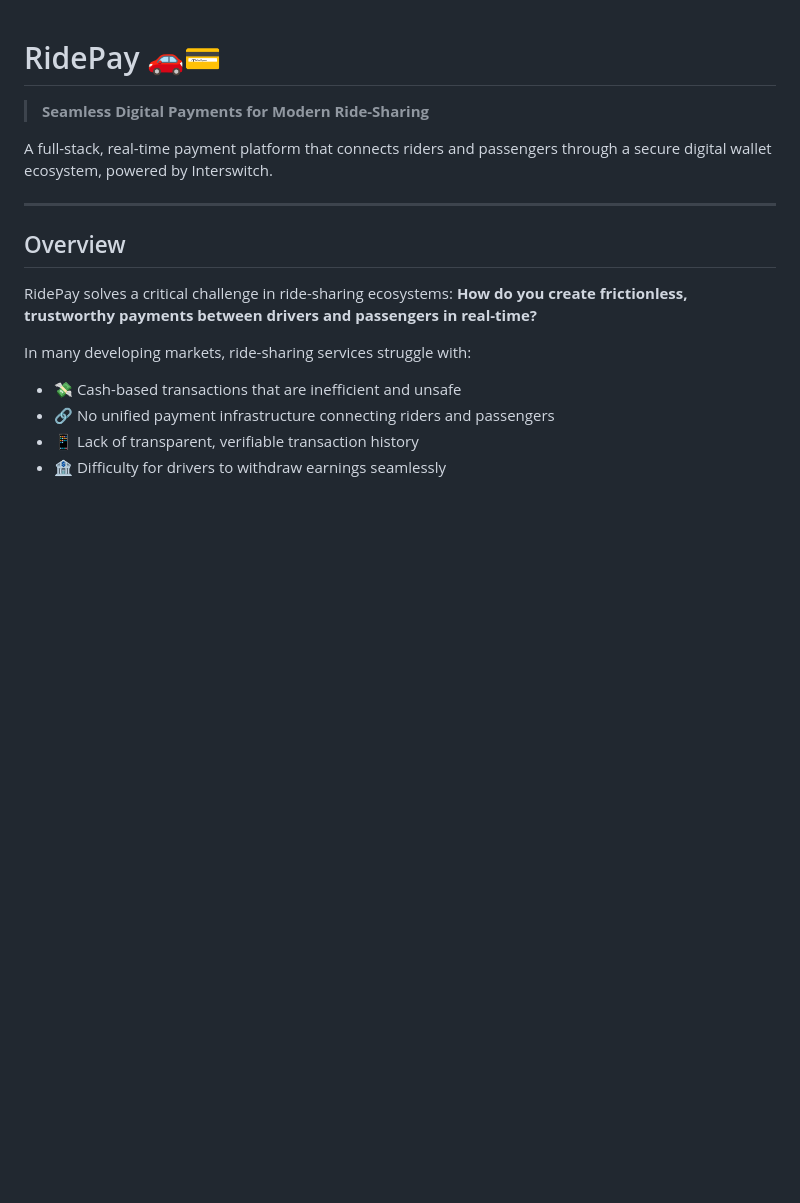
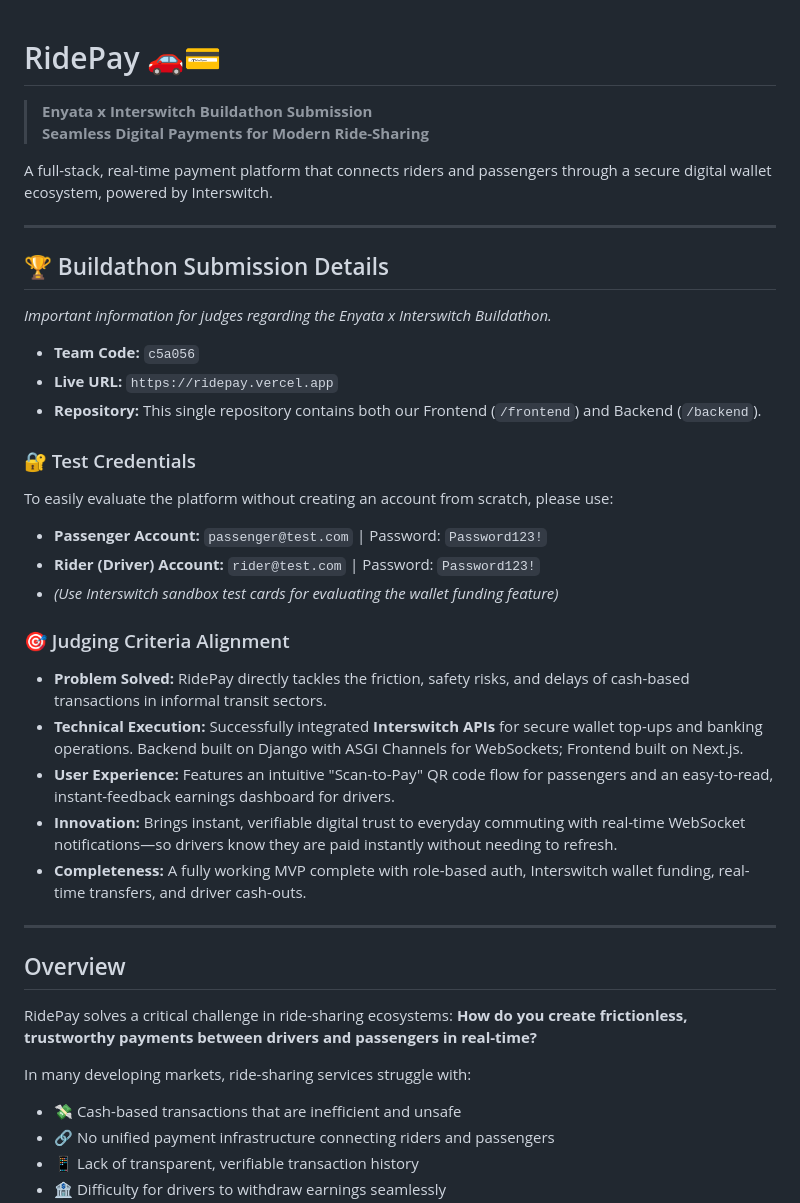
Before and after one commit to battleangel217/RidePay, a Markdown page: README.md, the part around the change. GitHub-like rendering; blank space fills up the shorter version.

```diff
--- a/README.md
+++ b/README.md
@@ -1,8 +1,31 @@
 # RidePay 🚗💳
 
+> **Enyata x Interswitch Buildathon Submission**
 > **Seamless Digital Payments for Modern Ride-Sharing**
 
 A full-stack, real-time payment platform that connects riders and passengers through a secure digital wallet ecosystem, powered by Interswitch.
+
+---
+
+## 🏆 Buildathon Submission Details
+*Important information for judges regarding the Enyata x Interswitch Buildathon.*
+
+- **Team Code:** `c5a056`
+- **Live URL:** `https://ridepay.vercel.app`
+- **Repository:** This single repository contains both our Frontend (`/frontend`) and Backend (`/backend`).
+
+### 🔐 Test Credentials
+To easily evaluate the platform without creating an account from scratch, please use:
+* **Passenger Account:** `passenger@test.com` | Password: `Password123!`
+* **Rider (Driver) Account:** `rider@test.com` | Password: `Password123!`
+* *(Use Interswitch sandbox test cards for evaluating the wallet funding feature)*
+
+### 🎯 Judging Criteria Alignment
+- **Problem Solved:** RidePay directly tackles the friction, safety risks, and delays of cash-based transactions in informal transit sectors.
+- **Technical Execution:** Successfully integrated **Interswitch APIs** for secure wallet top-ups and banking operations. Backend built on Django with ASGI Channels for WebSockets; Frontend built on Next.js.
+- **User Experience:** Features an intuitive "Scan-to-Pay" QR code flow for passengers and an easy-to-read, instant-feedback earnings dashboard for drivers.
+- **Innovation:** Brings instant, verifiable digital trust to everyday commuting with real-time WebSocket notifications—so drivers know they are paid instantly without needing to refresh.
+- **Completeness:** A fully working MVP complete with role-based auth, Interswitch wallet funding, real-time transfers, and driver cash-outs.
 
 ---
 
```
